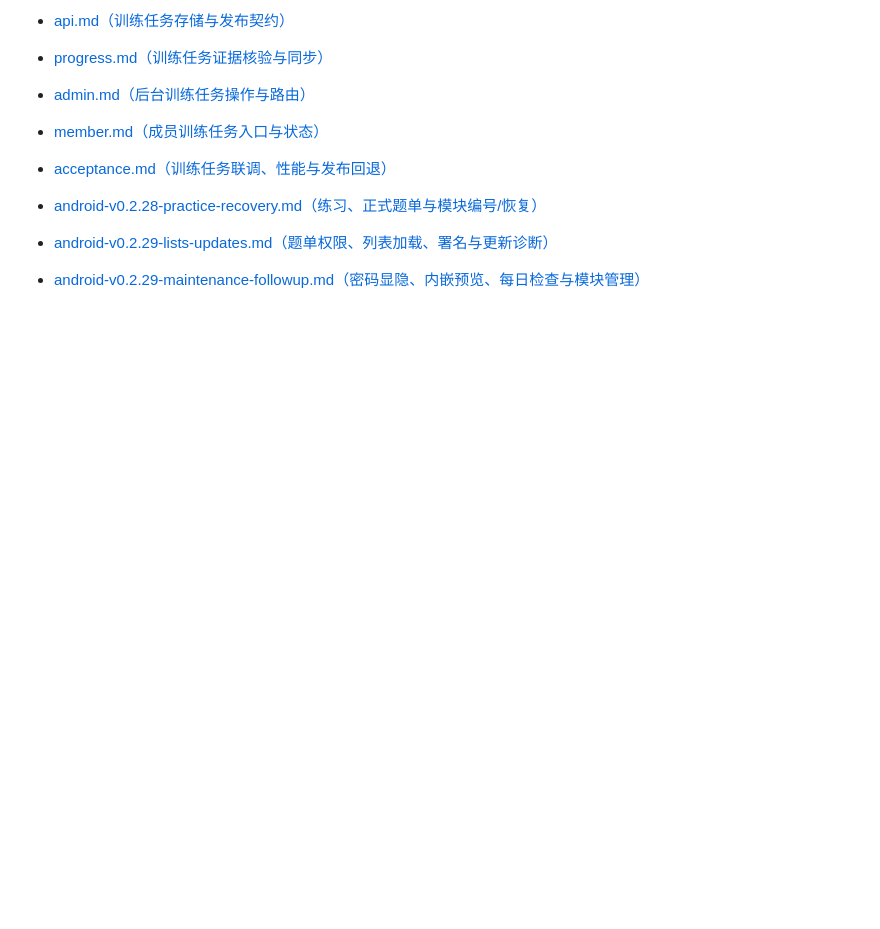
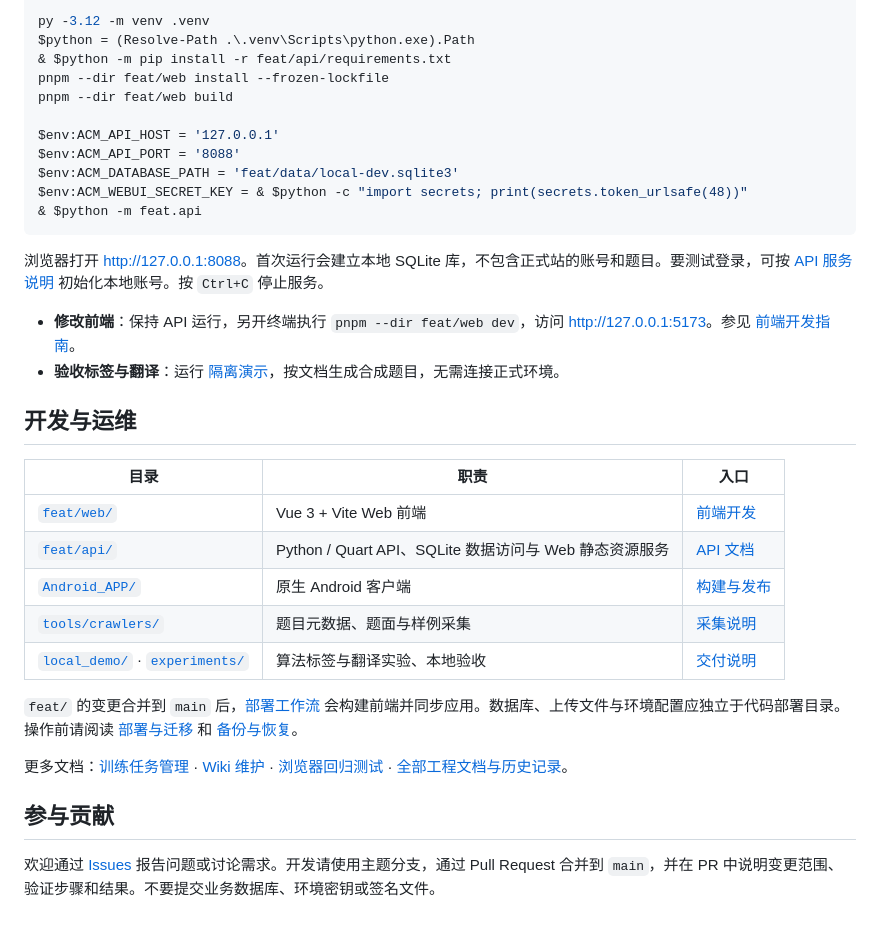
Before and after one commit to GiraffesLoveBeauty/ACM-Forever, a Markdown page: README.md, the part around one of its changes. GitHub-like rendering; blank space fills up the shorter version.

````diff
--- a/README.md
+++ b/README.md
@@ -81,10 +37,36 @@
 
-- [api.md（训练任务存储与发布契约）](docs/training-tasks/api.md)
-- [progress.md（训练任务证据核验与同步）](docs/training-tasks/progress.md)
-- [admin.md（后台训练任务操作与路由）](docs/training-tasks/admin.md)
-- [member.md（成员训练任务入口与状态）](docs/training-tasks/member.md)
-- [acceptance.md（训练任务联调、性能与发布回退）](docs/training-tasks/acceptance.md)
+py -3.12 -m venv .venv
+$python = (Resolve-Path .\.venv\Scripts\python.exe).Path
+& $python -m pip install -r feat/api/requirements.txt
+pnpm --dir feat/web install --frozen-lockfile
+pnpm --dir feat/web build
 
-- [android-v0.2.28-practice-recovery.md（练习、正式题单与模块编号/恢复）](docs/android-v0.2.28-practice-recovery.md)
-- [android-v0.2.29-lists-updates.md（题单权限、列表加载、署名与更新诊断）](docs/android-v0.2.29-lists-updates.md)
-- [android-v0.2.29-maintenance-followup.md（密码显隐、内嵌预览、每日检查与模块管理）](docs/android-v0.2.29-maintenance-followup.md)
+$env:ACM_API_HOST = '127.0.0.1'
+$env:ACM_API_PORT = '8088'
+$env:ACM_DATABASE_PATH = 'feat/data/local-dev.sqlite3'
+$env:ACM_WEBUI_SECRET_KEY = & $python -c "import secrets; print(secrets.token_urlsafe(48))"
+& $python -m feat.api
+```
+
+浏览器打开 <http://127.0.0.1:8088>。首次运行会建立本地 SQLite 库，不包含正式站的账号和题目。要测试登录，可按 [API 服务说明](feat/api/README.md#数据库与部署) 初始化本地账号。按 `Ctrl+C` 停止服务。
+
+- **修改前端**：保持 API 运行，另开终端执行 `pnpm --dir feat/web dev`，访问 <http://127.0.0.1:5173>。参见 [前端开发指南](feat/web/README.md)。
+- **验收标签与翻译**：运行 [隔离演示](local_demo/README.md)，按文档生成合成题目，无需连接正式环境。
+
+## 开发与运维
+
+| 目录 | 职责 | 入口 |
+| --- | --- | --- |
+| [`feat/web/`](feat/web/) | Vue 3 + Vite Web 前端 | [前端开发](feat/web/README.md) |
+| [`feat/api/`](feat/api/) | Python / Quart API、SQLite 数据访问与 Web 静态资源服务 | [API 文档](docs/api.md) |
+| [`Android_APP/`](Android_APP/) | 原生 Android 客户端 | [构建与发布](docs/android-app.md) |
+| [`tools/crawlers/`](tools/crawlers/) | 题目元数据、题面与样例采集 | [采集说明](docs/crawler-samples.md) |
+| [`local_demo/`](local_demo/) · [`experiments/`](experiments/) | 算法标签与翻译实验、本地验收 | [交付说明](docs/algorithm-tagging-delivery.md) |
+
+`feat/` 的变更合并到 `main` 后，[部署工作流](.github/workflows/sync-feat-to-server.yml) 会构建前端并同步应用。数据库、上传文件与环境配置应独立于代码部署目录。操作前请阅读 [部署与迁移](docs/public-server-deployment.md) 和 [备份与恢复](docs/backup-and-diagnostics.md)。
+
+更多文档：[训练任务管理](docs/training-tasks/admin.md) · [Wiki 维护](docs/wiki.md) · [浏览器回归测试](docs/browser-regression.md) · [全部工程文档与历史记录](docs/)。
+
+## 参与贡献
+
+欢迎通过 [Issues](https://github.com/GiraffesLoveBeauty/ACM-Forever/issues) 报告问题或讨论需求。开发请使用主题分支，通过 Pull Request 合并到 `main`，并在 PR 中说明变更范围、验证步骤和结果。不要提交业务数据库、环境密钥或签名文件。
````
Also changed, not shown: other parts of README.md (+23 -67 lines), docs/images/readme-community.png (added).
